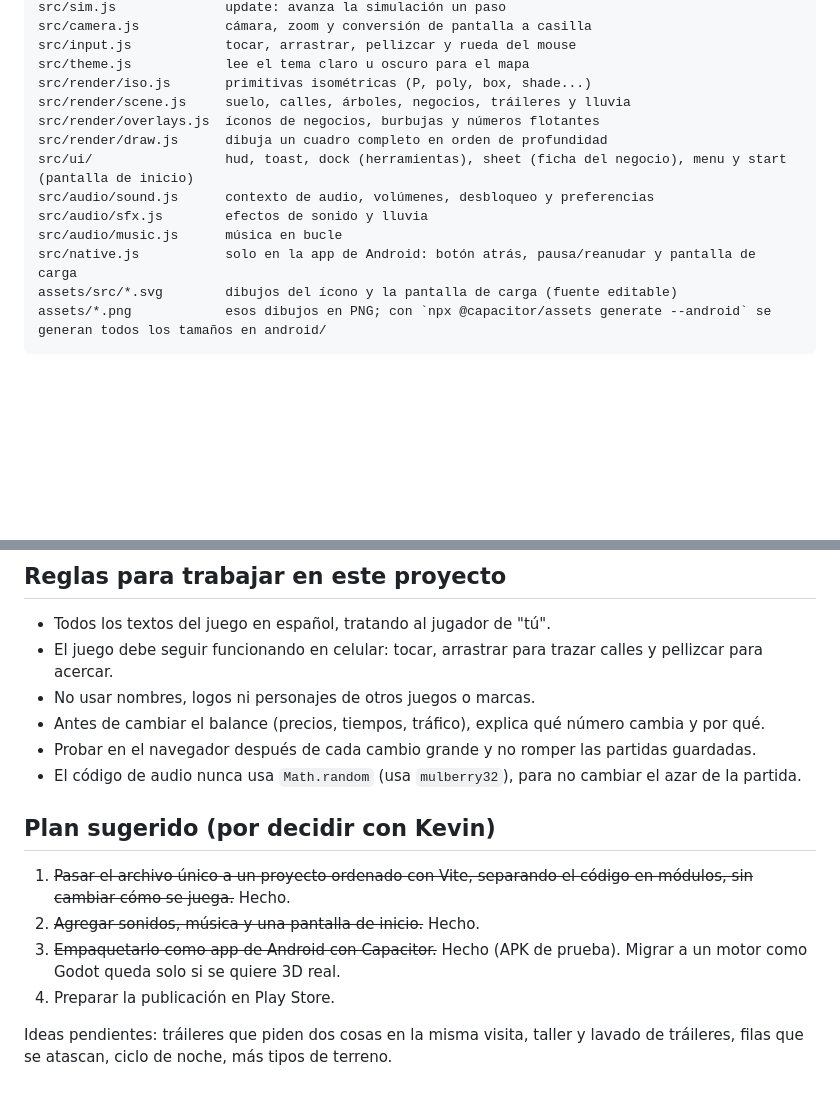
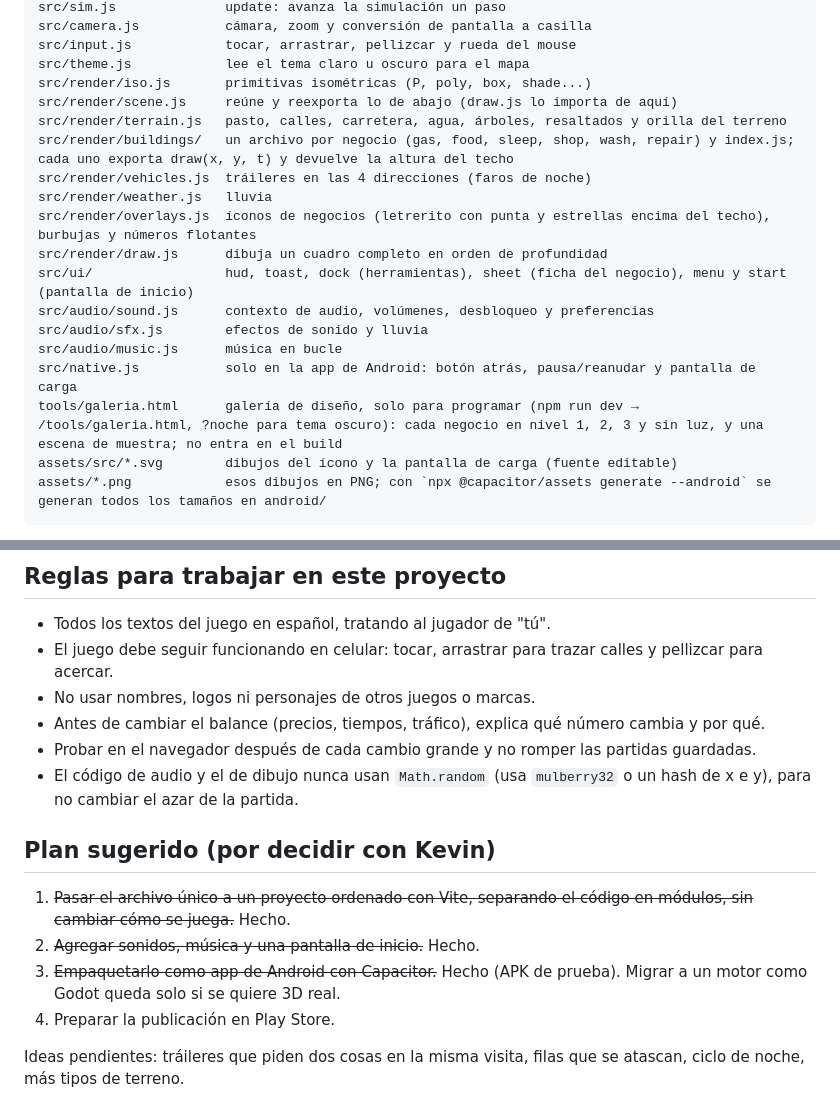
Before and after one commit to kevinsitoelpro3-max/parada-tycoon, a Markdown page: CLAUDE.md, 2 parts joined by grey strips. Drawn GitHub-style; blank space fills up the shorter version.

Commit message:
CLAUDE.md: nueva estructura del dibujo, galería e ideas pendientes
Co-Authored-By: Claude Opus 5.5 <noreply@anthropic.com>
Claude-Session: https://claude.ai/code/session_01Rvo4BESRgh5bJtBAGkxCPk

````diff
--- a/CLAUDE.md
+++ b/CLAUDE.md
@@ -53,14 +53,19 @@ src/camera.js           cámara, zoom y conversión de pantalla a casilla
 src/input.js            tocar, arrastrar, pellizcar y rueda del mouse
 src/theme.js            lee el tema claro u oscuro para el mapa
 src/render/iso.js       primitivas isométricas (P, poly, box, shade...)
-src/render/scene.js     suelo, calles, árboles, negocios, tráileres y lluvia
-src/render/overlays.js  íconos de negocios, burbujas y números flotantes
+src/render/scene.js     reúne y reexporta lo de abajo (draw.js lo importa de aquí)
+src/render/terrain.js   pasto, calles, carretera, agua, árboles, resaltados y orilla del terreno
+src/render/buildings/   un archivo por negocio (gas, food, sleep, shop, wash, repair) y index.js; cada uno exporta draw(x, y, t) y devuelve la altura del techo
+src/render/vehicles.js  tráileres en las 4 direcciones (faros de noche)
+src/render/weather.js   lluvia
+src/render/overlays.js  íconos de negocios (letrerito con punta y estrellas encima del techo), burbujas y números flotantes
 src/render/draw.js      dibuja un cuadro completo en orden de profundidad
 src/ui/                 hud, toast, dock (herramientas), sheet (ficha del negocio), menu y start (pantalla de inicio)
 src/audio/sound.js      contexto de audio, volúmenes, desbloqueo y preferencias
 src/audio/sfx.js        efectos de sonido y lluvia
 src/audio/music.js      música en bucle
 src/native.js           solo en la app de Android: botón atrás, pausa/reanudar y pantalla de carga
+tools/galeria.html      galería de diseño, solo para programar (npm run dev → /tools/galeria.html, ?noche para tema oscuro): cada negocio en nivel 1, 2, 3 y sin luz, y una escena de muestra; no entra en el build
 assets/src/*.svg        dibujos del ícono y la pantalla de carga (fuente editable)
 assets/*.png            esos dibujos en PNG; con `npx @capacitor/assets generate --android` se generan todos los tamaños en android/
 ```
@@ -74,7 +79,7 @@ Todo lo que cambia durante la partida vive en el objeto `game` de `src/state.js`
 - No usar nombres, logos ni personajes de otros juegos o marcas.
 - Antes de cambiar el balance (precios, tiempos, tráfico), explica qué número cambia y por qué.
 - Probar en el navegador después de cada cambio grande y no romper las partidas guardadas.
-- El código de audio nunca usa `Math.random` (usa `mulberry32`), para no cambiar el azar de la partida.
+- El código de audio y el de dibujo nunca usan `Math.random` (usa `mulberry32` o un hash de x e y), para no cambiar el azar de la partida.
 
 ## Plan sugerido (por decidir con Kevin)
 
@@ -83,4 +88,4 @@ Todo lo que cambia durante la partida vive en el objeto `game` de `src/state.js`
 3. ~~Empaquetarlo como app de Android con Capacitor.~~ Hecho (APK de prueba). Migrar a un motor como Godot queda solo si se quiere 3D real.
 4. Preparar la publicación en Play Store.
 
-Ideas pendientes: tráileres que piden dos cosas en la misma visita, taller y lavado de tráileres, filas que se atascan, ciclo de noche, más tipos de terreno.
+Ideas pendientes: tráileres que piden dos cosas en la misma visita, filas que se atascan, ciclo de noche, más tipos de terreno.
````
